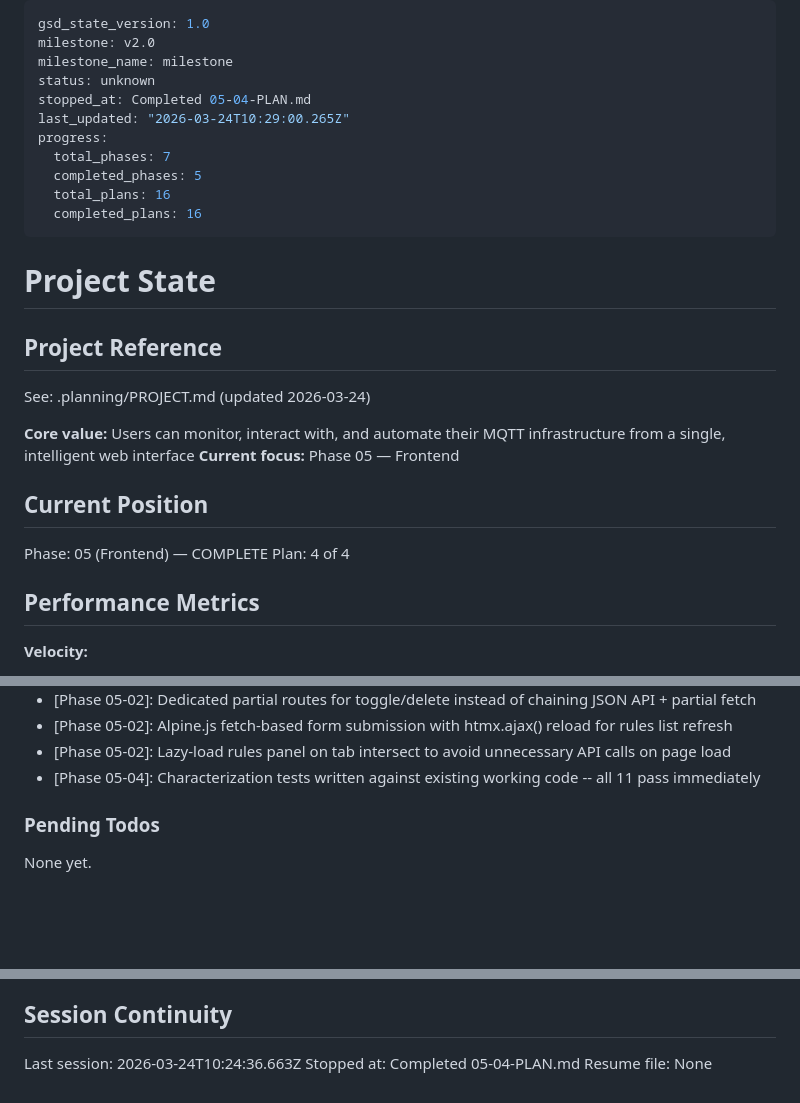
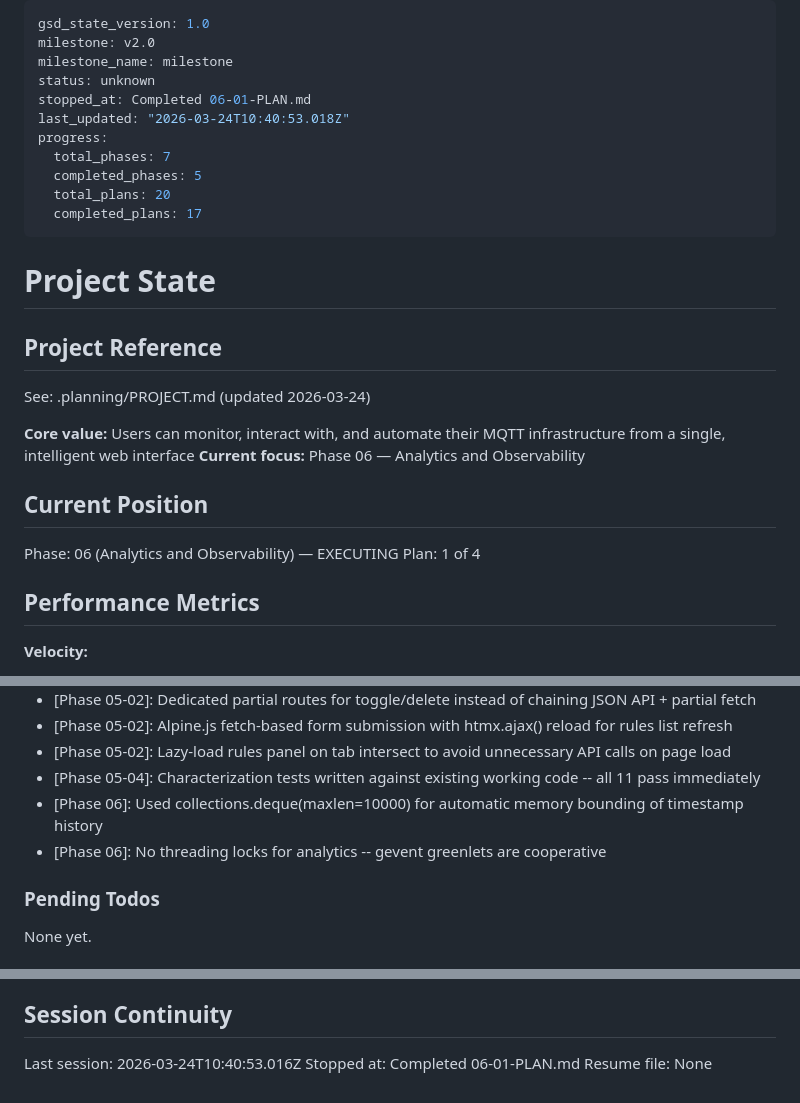
Before and after one commit to terdia/mqttui, a Markdown page: .planning/STATE.md, 3 parts joined by grey strips. GitHub-like rendering; blank space fills up the shorter version.

Commit message:
docs(06-01): complete analytics engine plan
- SUMMARY.md with 2 tasks, 4 files, 3min duration
- STATE.md updated: plan 2 of 4, decisions recorded
- ROADMAP.md progress updated, ANLYT-01/02/03 marked complete

Co-Authored-By: Claude Opus 4.6 (1M context) <noreply@anthropic.com>

```diff
--- a/.planning/STATE.md
+++ b/.planning/STATE.md
@@ -3,13 +3,13 @@ gsd_state_version: 1.0
 milestone: v2.0
 milestone_name: milestone
 status: unknown
-stopped_at: Completed 05-04-PLAN.md
-last_updated: "2026-03-24T10:29:00.265Z"
+stopped_at: Completed 06-01-PLAN.md
+last_updated: "2026-03-24T10:40:53.018Z"
 progress:
   total_phases: 7
   completed_phases: 5
-  total_plans: 16
-  completed_plans: 16
+  total_plans: 20
+  completed_plans: 17
 ---
 
 # Project State
@@ -19,12 +19,12 @@ progress:
 See: .planning/PROJECT.md (updated 2026-03-24)
 
 **Core value:** Users can monitor, interact with, and automate their MQTT infrastructure from a single, intelligent web interface
-**Current focus:** Phase 05 — Frontend
+**Current focus:** Phase 06 — Analytics and Observability
 
 ## Current Position
 
-Phase: 05 (Frontend) — COMPLETE
-Plan: 4 of 4
+Phase: 06 (Analytics and Observability) — EXECUTING
+Plan: 1 of 4
 
 ## Performance Metrics
 
@@ -112,6 +113,8 @@ Recent decisions affecting current work:
 - [Phase 05-02]: Alpine.js fetch-based form submission with htmx.ajax() reload for rules list refresh
 - [Phase 05-02]: Lazy-load rules panel on tab intersect to avoid unnecessary API calls on page load
 - [Phase 05-04]: Characterization tests written against existing working code -- all 11 pass immediately
+- [Phase 06]: Used collections.deque(maxlen=10000) for automatic memory bounding of timestamp history
+- [Phase 06]: No threading locks for analytics -- gevent greenlets are cooperative
 
 ### Pending Todos
 
@@ -126,6 +129,6 @@ None yet.
 
 ## Session Continuity
 
-Last session: 2026-03-24T10:24:36.663Z
-Stopped at: Completed 05-04-PLAN.md
+Last session: 2026-03-24T10:40:53.016Z
+Stopped at: Completed 06-01-PLAN.md
 Resume file: None
```
Also changed, not shown: other parts of .planning/STATE.md (+1 -0 lines), .planning/REQUIREMENTS.md (+6 -6 lines), 1 other file.
